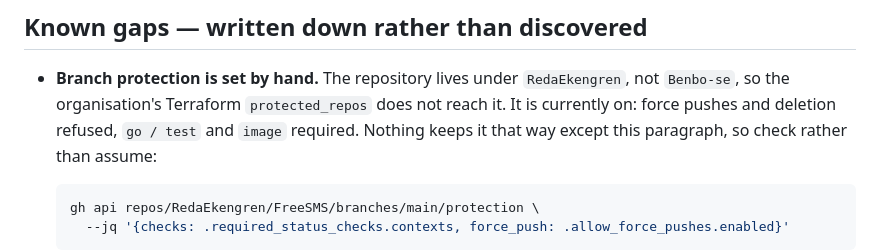
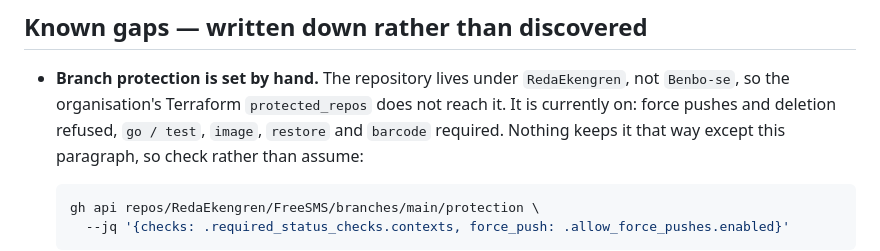
Before and after one commit to RedaEkengren/FreeSMS, a Markdown page: CLAUDE.md, the part around the change. GitHub-like rendering.

Commit message:
Record the four required checks
restore and barcode were made required on main by hand, as the
protection is. CLAUDE.md is the only thing that keeps that true, so it
says which checks they are.

Co-Authored-By: Claude Opus 5.5 <noreply@anthropic.com>
Claude-Session: https://claude.ai/code/session_01XhU99pR5ndpevAc6MAfaLa

````diff
--- a/CLAUDE.md
+++ b/CLAUDE.md
@@ -77,7 +77,7 @@ not exist.
 - **Branch protection is set by hand.** The repository lives under
   `RedaEkengren`, not `Benbo-se`, so the organisation's Terraform
   `protected_repos` does not reach it. It is currently on: force pushes and
-  deletion refused, `go / test` and `image` required. Nothing keeps it that
+  deletion refused, `go / test`, `image`, `restore` and `barcode` required. Nothing keeps it that
   way except this paragraph, so check rather than assume:
 
   ```sh
````
